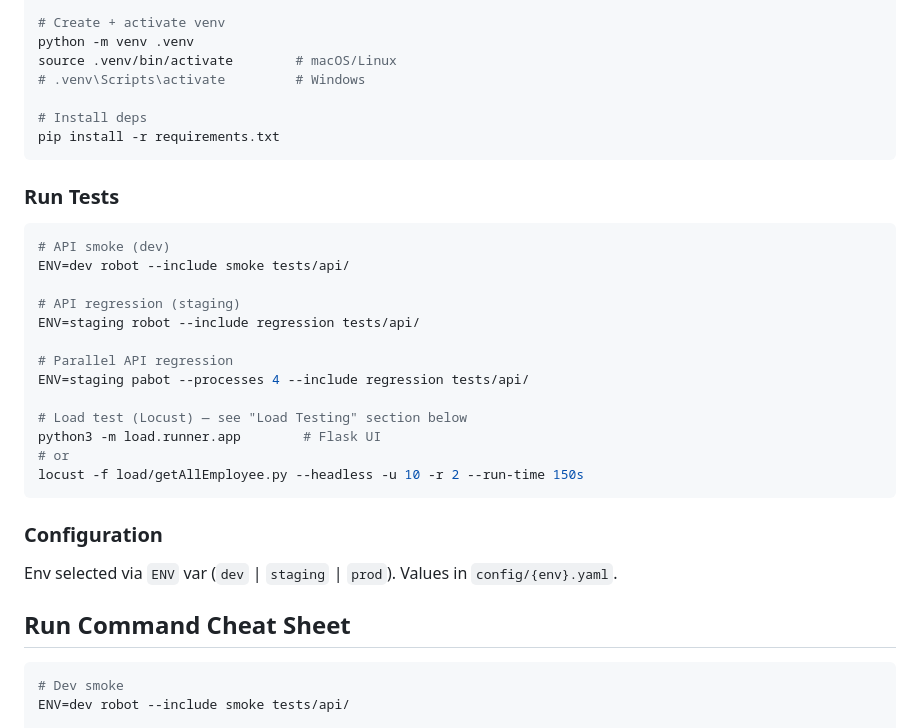
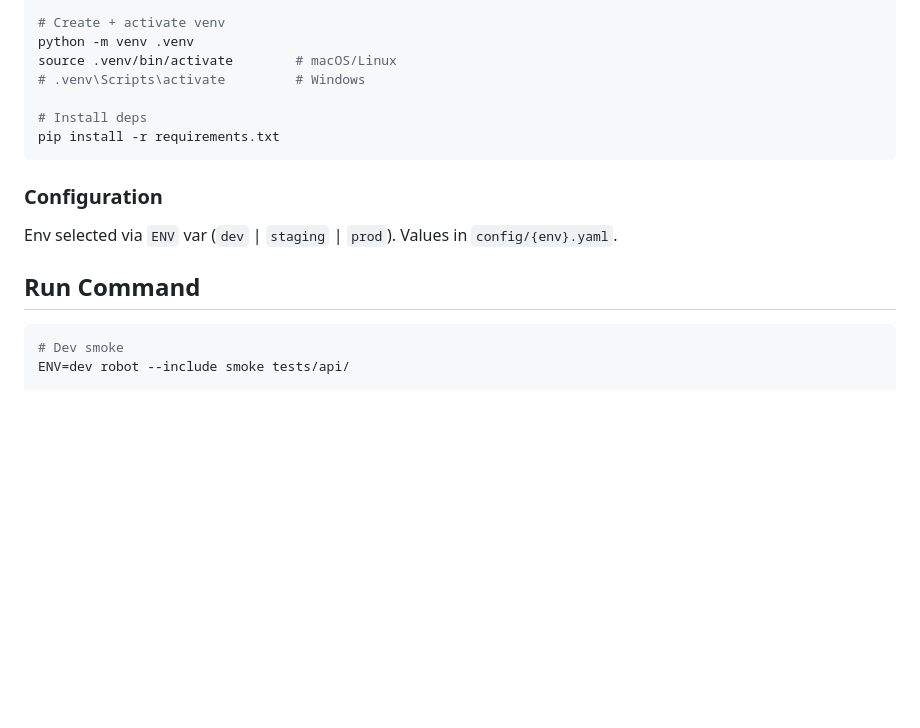
Before and after one commit to yoshuamandali/indodax-qa-assessment, a Markdown page: README.md, the part around the change. GitHub-like rendering; blank space fills up the shorter version.

````diff
--- a/README.md
+++ b/README.md
@@ -25,29 +25,11 @@ source .venv/bin/activate        # macOS/Linux
 pip install -r requirements.txt
 ```
 
-### Run Tests
-
-```bash
-# API smoke (dev)
-ENV=dev robot --include smoke tests/api/
-
-# API regression (staging)
-ENV=staging robot --include regression tests/api/
-
-# Parallel API regression
-ENV=staging pabot --processes 4 --include regression tests/api/
-
-# Load test (Locust) — see "Load Testing" section below
-python3 -m load.runner.app        # Flask UI
-# or
-locust -f load/getAllEmployee.py --headless -u 10 -r 2 --run-time 150s
-```
-
 ### Configuration
 
 Env selected via `ENV` var (`dev` | `staging` | `prod`). Values in `config/{env}.yaml`.
 
-## Run Command Cheat Sheet
+## Run Command
 ```bash
 # Dev smoke
 ENV=dev robot --include smoke tests/api/
````
